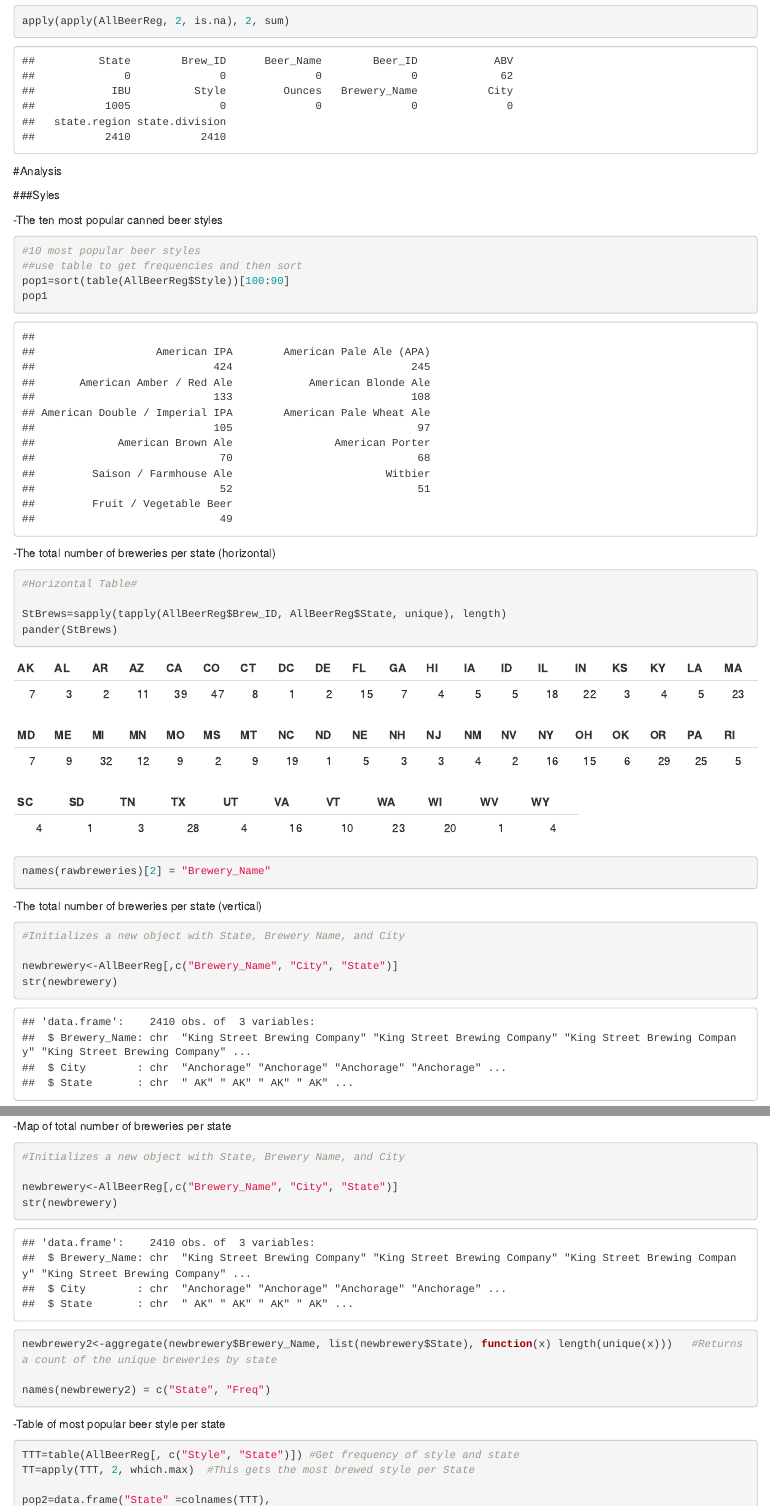
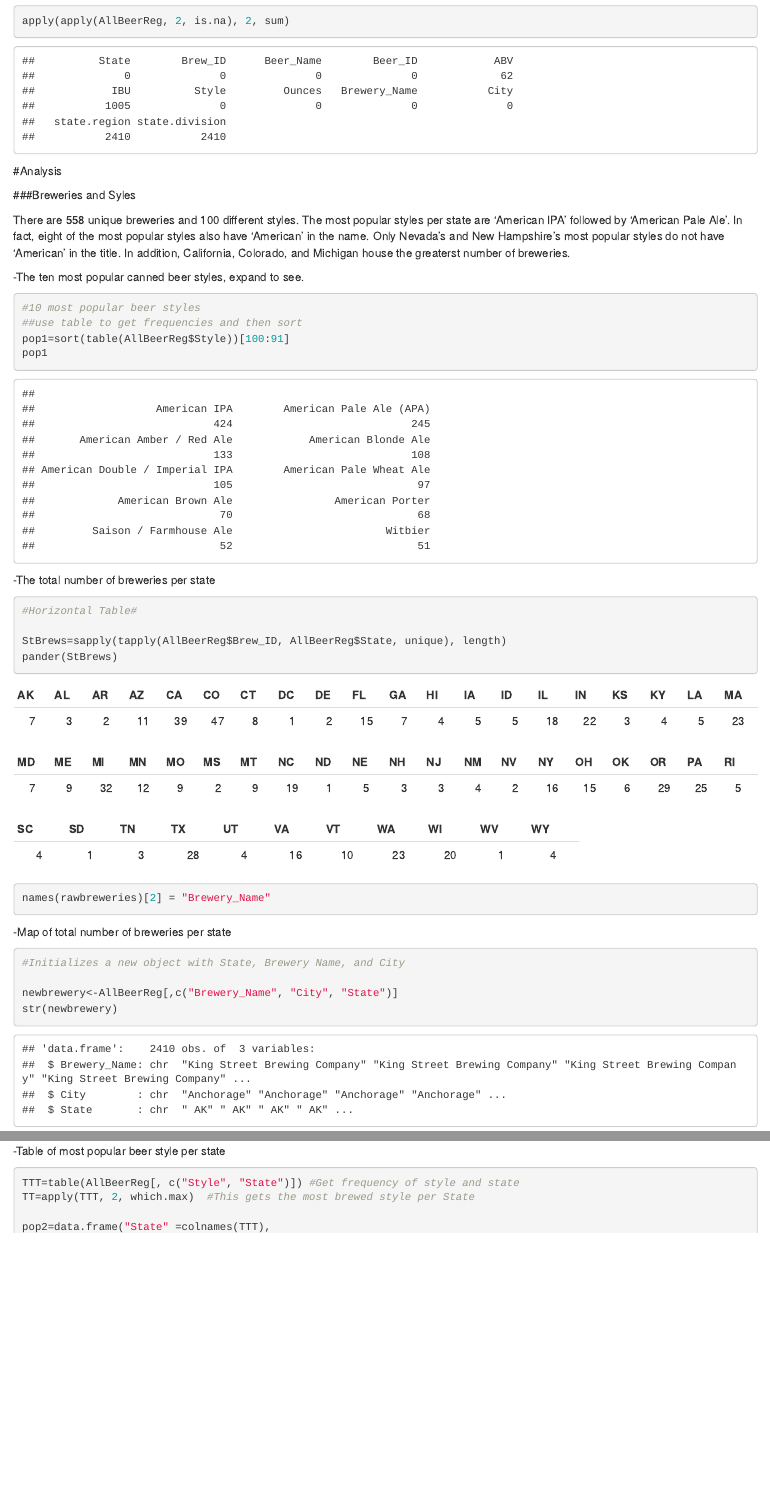
Before and after one commit to TeamBreach/CaseStudy1, an R Markdown document (Presentation/CaseStudy1BootstrapDoc.Rmd): the page in a window 1100 px wide, from 4710 px down, and a second part further down, joined at a grey line. Rendered offline with R 4.5, knitr and Pandoc, with nearby package versions; drawn as R Markdown's standard HTML page in place of the format the file asks for; some code elsewhere in the file could not run offline.

Commit message:
Small Boot Doc Changes 'Analysis'

````diff
--- a/Presentation/CaseStudy1BootstrapDoc.Rmd
+++ b/Presentation/CaseStudy1BootstrapDoc.Rmd
@@ -313,21 +313,25 @@ apply(apply(AllBeerReg, 2, is.na), 2, sum)
 
 #Analysis
 
-###Syles
+###Breweries and Syles
 
--The ten most popular canned beer styles
+There are 558 unique breweries and 100 different styles. The most popular styles per state are 'American IPA' followed by 'American Pale Ale'. In fact, eight of the most popular styles also have 'American' in the name. Only Nevada's and New Hampshire's most popular styles do not have 'American' in the title. In addition, California, Colorado, and Michigan house the greaterst number of breweries.
+
+-The ten most popular canned beer styles, expand to see.
 ```{r pop1.Brew.H, bootstrap.show.code=FALSE, bootstrap.show.message=FALSE, bootstrap.show.warning=FALSE, bootstrap.show.output=FALSE}
 
 #10 most popular beer styles
 ##use table to get frequencies and then sort
-pop1=sort(table(AllBeerReg$Style))[100:90]
+pop1=sort(table(AllBeerReg$Style))[100:91]
 pop1
 
 ```
 
--The total number of breweries per state (horizontal)
+
+-The total number of breweries per state
 
 ```{r state.Brew.H, bootstrap.show.code=FALSE, bootstrap.show.message=FALSE, bootstrap.show.warning=FALSE, bootstrap.show.output=FALSE}
+
 #Horizontal Table#
 
 StBrews=sapply(tapply(AllBeerReg$Brew_ID, AllBeerReg$State, unique), length)
@@ -336,9 +340,9 @@ names(rawbreweries)[2] = "Brewery_Name"
 
 ```
 
--The total number of breweries per state (vertical)
+-Map of total number of breweries per state
 
-```{r state.Brew.V, bootstrap.show.code=FALSE, bootstrap.show.message=FALSE, bootstrap.show.warning=FALSE, bootstrap.show.output=FALSE}
+```{r state.Brew.map, bootstrap.show.code=FALSE, bootstrap.show.message=FALSE, bootstrap.show.warning=FALSE, bootstrap.show.output=FALSE}
 
 #Initializes a new object with State, Brewery Name, and City
 
@@ -349,11 +353,6 @@ newbrewery2<-aggregate(newbrewery$Brewery_Name, list(newbrewery$State), function
 
 names(newbrewery2) = c("State", "Freq")
 
-```
-
--Map of total number of breweries per state
-
-```{r state.Brew.map, bootstrap.show.code=FALSE, bootstrap.show.message=FALSE, bootstrap.show.warning=FALSE, bootstrap.show.output=FALSE}
 #Runs the StateName function to replace abbreviations with state names and then calls tolower to make certain they are lower case
 
 newbrewery2<-StateName(newbrewery2)
@@ -395,21 +394,6 @@ brew_map<- ggplot(newbrewery2, aes(map_id=State))+    #sets the data (newbrewery
 
 brew_map
 
-
-```
-
- -Map of total number of breweries per state
-
-```{r state.Brew.pop, bootstrap.show.code=FALSE, bootstrap.show.message=FALSE, bootstrap.show.warning=FALSE, bootstrap.show.output=FALSE}
-
-#Initializes a new object with State, Brewery Name, and City
-
-newbrewery<-AllBeerReg[,c("Brewery_Name", "City", "State")]
-str(newbrewery)
-
-newbrewery2<-aggregate(newbrewery$Brewery_Name, list(newbrewery$State), function(x) length(unique(x)))   #Returns a count of the unique breweries by state
-
-names(newbrewery2) = c("State", "Freq")
 
 ```
 
````
Also changed, not shown: Code/CaseStudy1CombinedCode1.R (+6 -3 lines), Presentation/CaseStudy1BootstrapDoc.html.
